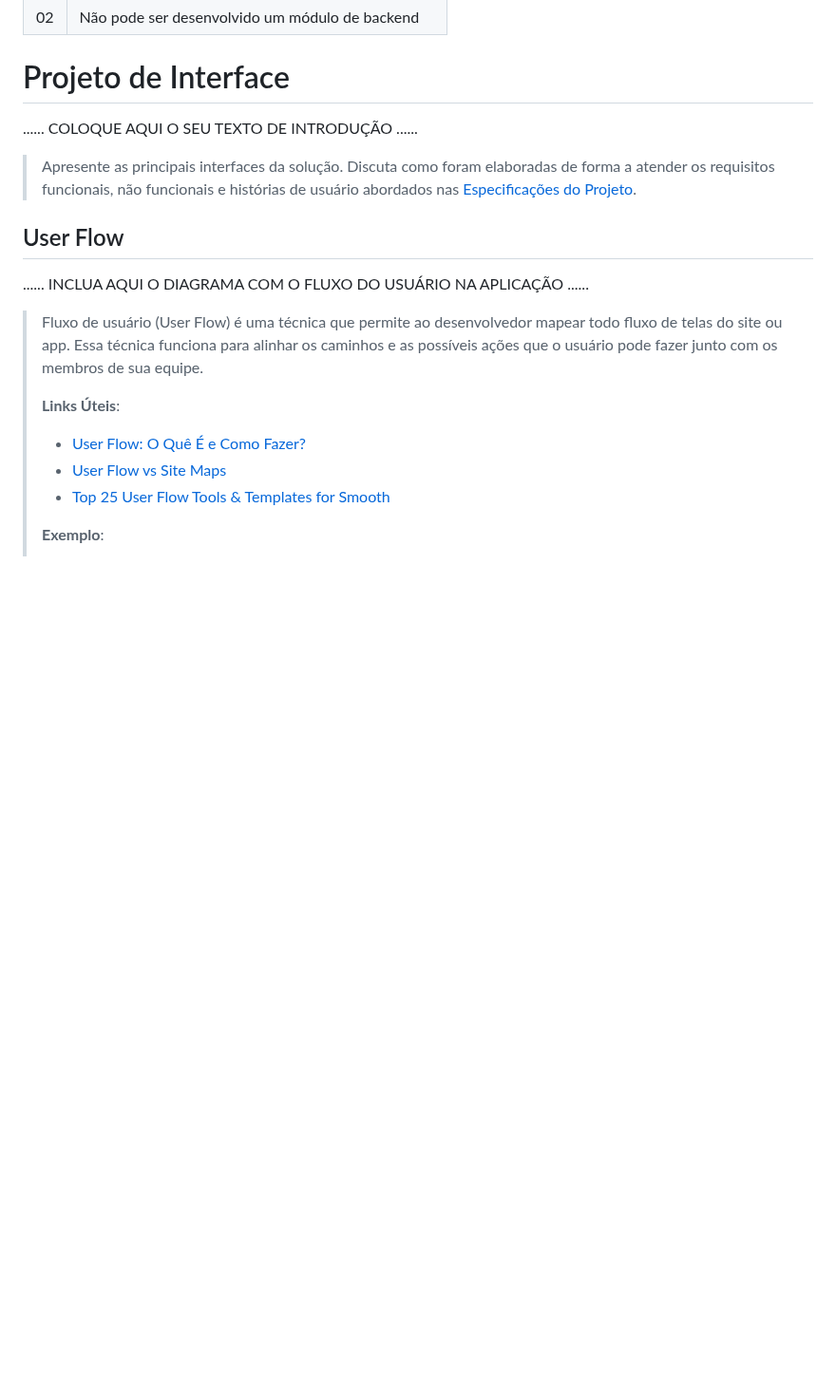
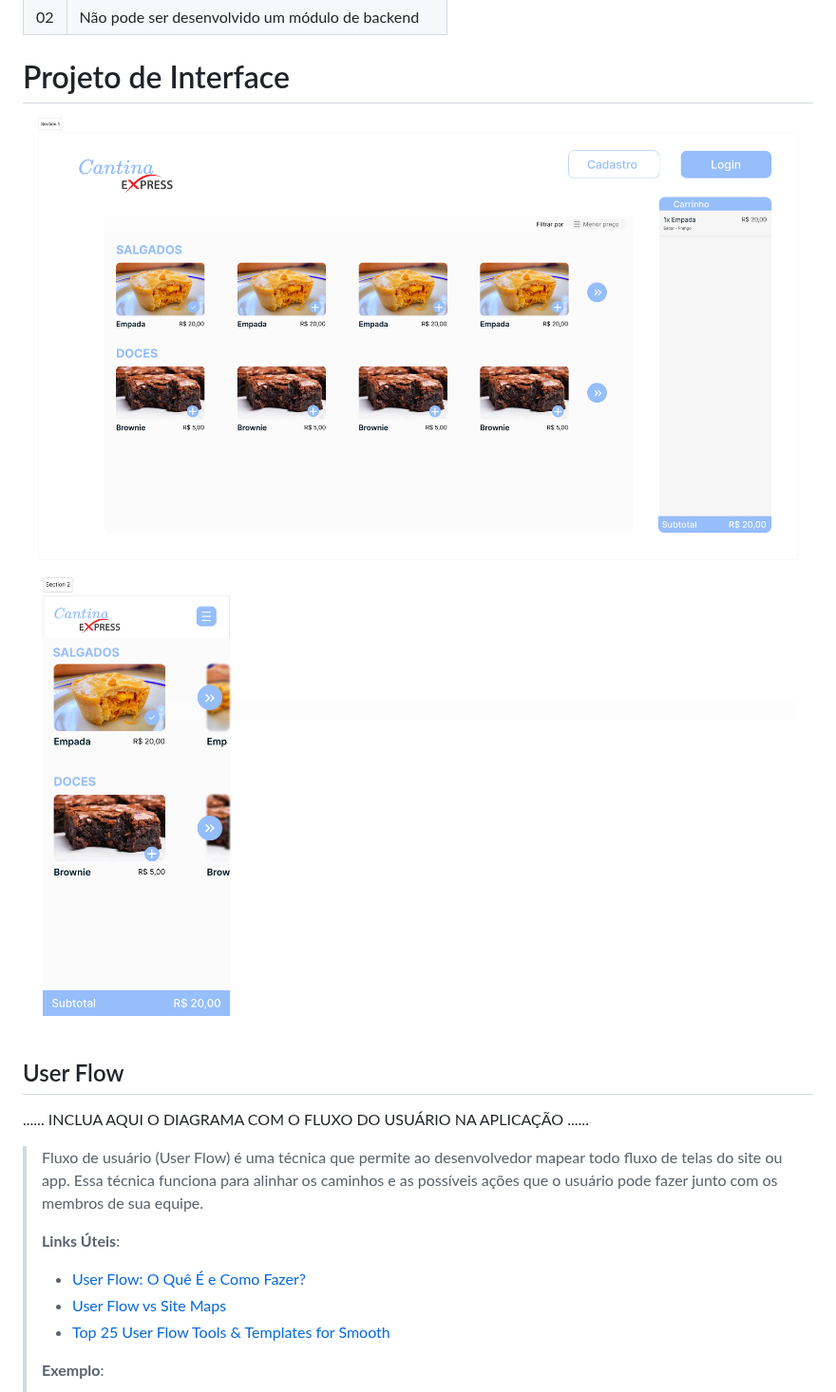
Before and after one commit to ICEI-PUC-Minas-PMGES-TI/pmg-es-2024-1-ti1-2401100-g5-fila-da-cantina, a Markdown page: docs/relatorio/Relatorio Tecnico - TEMPLATE.md, the part around the change. Shown at 95% size. GitHub-like rendering; blank space fills up the shorter version.

```diff
--- a/docs/relatorio/Relatorio Tecnico - TEMPLATE.md
+++ b/docs/relatorio/Relatorio Tecnico - TEMPLATE.md
@@ -196,12 +196,8 @@ O projeto está restrito pelos itens apresentados na tabela a seguir.
 
 # Projeto de Interface
 
-......  COLOQUE AQUI O SEU TEXTO DE INTRODUÇÃO ......
-
-> Apresente as principais interfaces da solução. Discuta como
-> foram elaboradas de forma a atender os requisitos funcionais, não
-> funcionais e histórias de usuário abordados nas [Especificações do
-> Projeto](#especificações-do-projeto).
+![Interface - Desktop](images/Section%201.jpg)
+![Interface - Mobile](images/Section%202.jpg)
 
 ## User Flow
 
```
